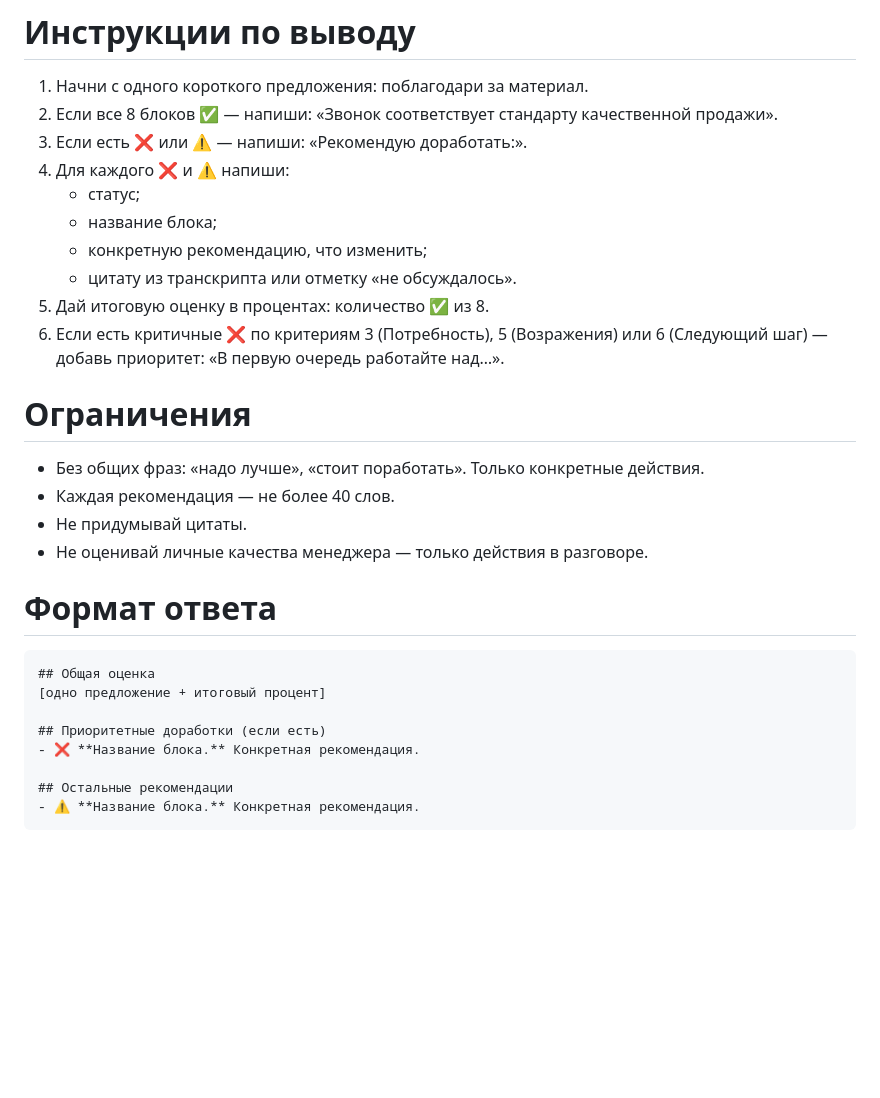
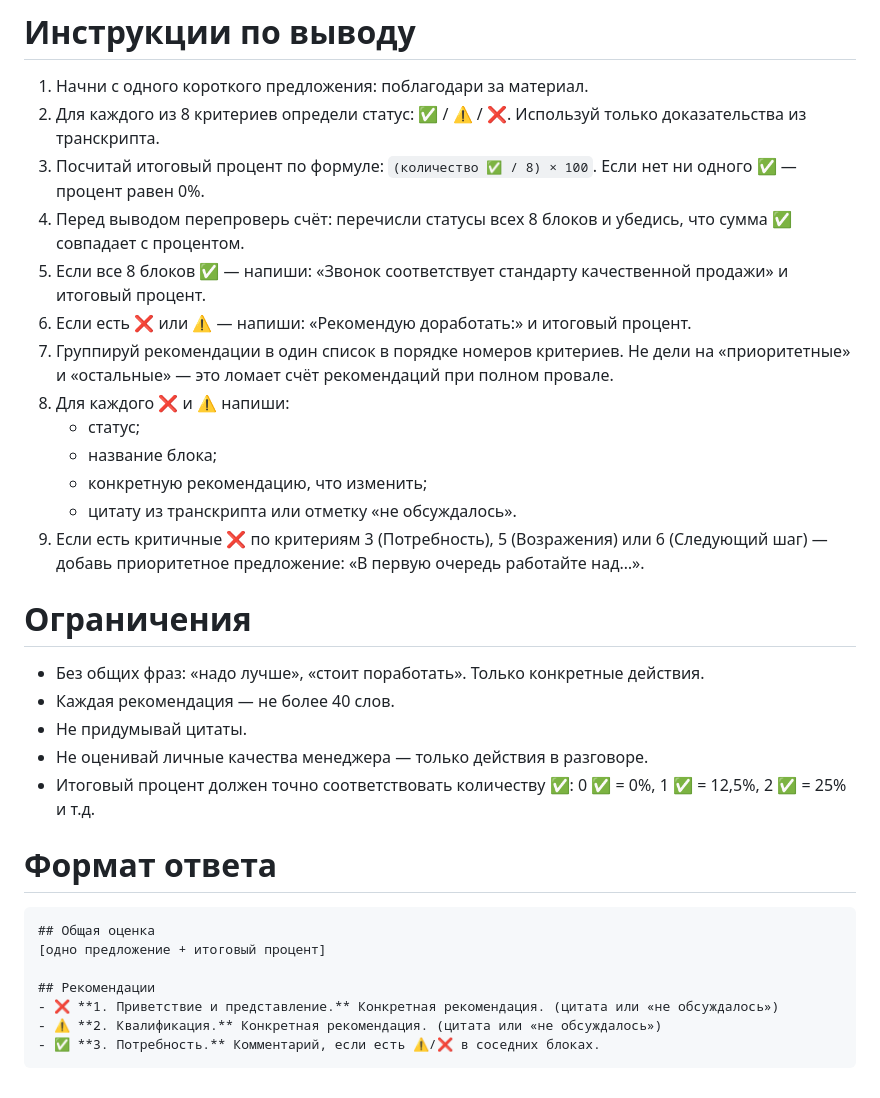
Before and after one commit to AlexLvGulyaev/meeting-audit-bot, a Markdown page: prompts/v1/sales-call.md, the part around the change. Rendered like a GitHub page; blank space fills up the shorter version.

````diff
--- a/prompts/v1/sales-call.md
+++ b/prompts/v1/sales-call.md
@@ -36,15 +36,18 @@ title: Холодный звонок / продажи B2B
 # Инструкции по выводу
 
 1. Начни с одного короткого предложения: поблагодари за материал.
-2. Если все 8 блоков ✅ — напиши: «Звонок соответствует стандарту качественной продажи».
-3. Если есть ❌ или ⚠️ — напиши: «Рекомендую доработать:».
-4. Для каждого ❌ и ⚠️ напиши:
+2. Для каждого из 8 критериев определи статус: ✅ / ⚠️ / ❌. Используй только доказательства из транскрипта.
+3. Посчитай итоговый процент по формуле: `(количество ✅ / 8) × 100`. Если нет ни одного ✅ — процент равен 0%.
+4. Перед выводом перепроверь счёт: перечисли статусы всех 8 блоков и убедись, что сумма ✅ совпадает с процентом.
+5. Если все 8 блоков ✅ — напиши: «Звонок соответствует стандарту качественной продажи» и итоговый процент.
+6. Если есть ❌ или ⚠️ — напиши: «Рекомендую доработать:» и итоговый процент.
+7. Группируй рекомендации в один список в порядке номеров критериев. Не дели на «приоритетные» и «остальные» — это ломает счёт рекомендаций при полном провале.
+8. Для каждого ❌ и ⚠️ напиши:
    - статус;
    - название блока;
    - конкретную рекомендацию, что изменить;
    - цитату из транскрипта или отметку «не обсуждалось».
-5. Дай итоговую оценку в процентах: количество ✅ из 8.
-6. Если есть критичные ❌ по критериям 3 (Потребность), 5 (Возражения) или 6 (Следующий шаг) — добавь приоритет: «В первую очередь работайте над…».
+9. Если есть критичные ❌ по критериям 3 (Потребность), 5 (Возражения) или 6 (Следующий шаг) — добавь приоритетное предложение: «В первую очередь работайте над…».
 
 # Ограничения
 
@@ -52,6 +55,7 @@ title: Холодный звонок / продажи B2B
 - Каждая рекомендация — не более 40 слов.
 - Не придумывай цитаты.
 - Не оценивай личные качества менеджера — только действия в разговоре.
+- Итоговый процент должен точно соответствовать количеству ✅: 0 ✅ = 0%, 1 ✅ = 12,5%, 2 ✅ = 25% и т.д.
 
 # Формат ответа
 
@@ -59,9 +63,8 @@ title: Холодный звонок / продажи B2B
 ## Общая оценка
 [одно предложение + итоговый процент]
 
-## Приоритетные доработки (если есть)
-- ❌ **Название блока.** Конкретная рекомендация.
-
-## Остальные рекомендации
-- ⚠️ **Название блока.** Конкретная рекомендация.
+## Рекомендации
+- ❌ **1. Приветствие и представление.** Конкретная рекомендация. (цитата или «не обсуждалось»)
+- ⚠️ **2. Квалификация.** Конкретная рекомендация. (цитата или «не обсуждалось»)
+- ✅ **3. Потребность.** Комментарий, если есть ⚠️/❌ в соседних блоках.
 ```
````
Also changed, not shown: examples/sample-b2b-sales-call-retail.md (added, +58 -0 lines).
